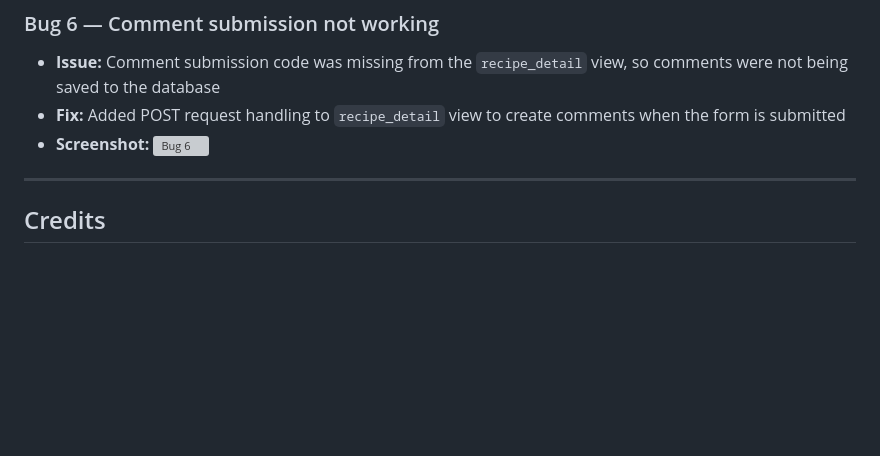
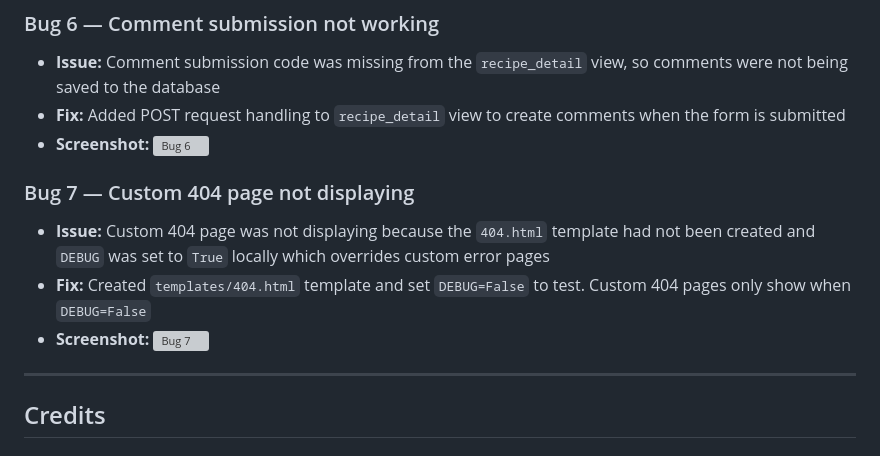
Before and after one commit to fahim2023/forkit, a Markdown page: README.md, the part around the change. Rendered like a GitHub page; blank space fills up the shorter version; grey boxes are pictures that could not be loaded.

Commit message:
Document custom 404 bug in README

```diff
--- a/README.md
+++ b/README.md
@@ -653,6 +653,16 @@ Tested on the following devices and browsers:
   to create comments when the form is submitted
 - **Screenshot:** ![Bug 6](documentation/images/bugs/bug-06-comments-not-submitting.png)
 
+### Bug 7 — Custom 404 page not displaying
+
+- **Issue:** Custom 404 page was not displaying because the
+  `404.html` template had not been created and `DEBUG` was set
+  to `True` locally which overrides custom error pages
+- **Fix:** Created `templates/404.html` template and set
+  `DEBUG=False` to test. Custom 404 pages only show when
+  `DEBUG=False`
+- **Screenshot:** ![Bug 7](documentation/images/bugs/bug-07-404-page.png)
+
 ---
 
 ## Credits
```
